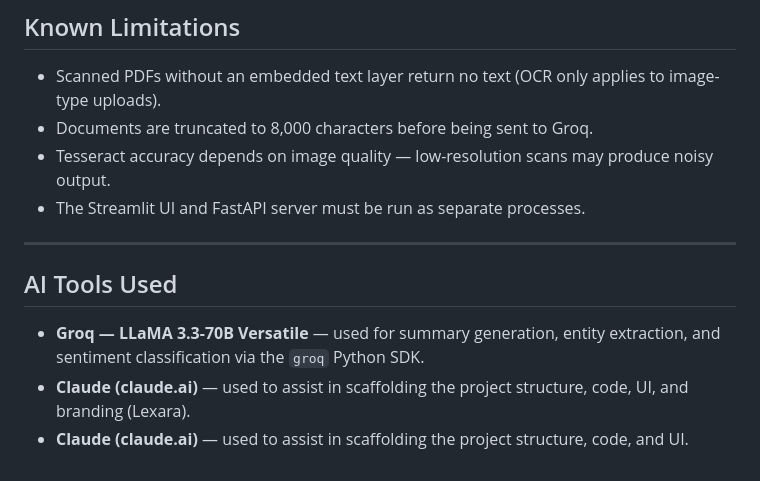
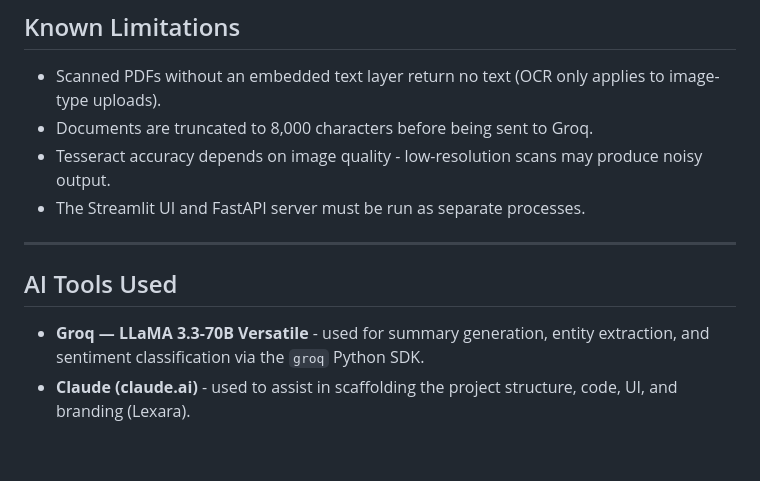
Before and after one commit to Suryaprabha19/Lexara, a Markdown page: README.md, the part around the change. Drawn GitHub-style.

```diff
--- a/README.md
+++ b/README.md
@@ -222,13 +222,12 @@ All requests to `/api/document-analyze` require the `x-api-key` header matching
 
 - Scanned PDFs without an embedded text layer return no text (OCR only applies to image-type uploads).
 - Documents are truncated to 8,000 characters before being sent to Groq.
-- Tesseract accuracy depends on image quality — low-resolution scans may produce noisy output.
+- Tesseract accuracy depends on image quality - low-resolution scans may produce noisy output.
 - The Streamlit UI and FastAPI server must be run as separate processes.
 
 ---
 
 ## AI Tools Used
 
-- **Groq — LLaMA 3.3-70B Versatile** — used for summary generation, entity extraction, and sentiment classification via the `groq` Python SDK.
-- **Claude (claude.ai)** — used to assist in scaffolding the project structure, code, UI, and branding (Lexara).
-- **Claude (claude.ai)** — used to assist in scaffolding the project structure, code, and UI.
+- **Groq — LLaMA 3.3-70B Versatile** - used for summary generation, entity extraction, and sentiment classification via the `groq` Python SDK.
+- **Claude (claude.ai)** - used to assist in scaffolding the project structure, code, UI, and branding (Lexara).
```
